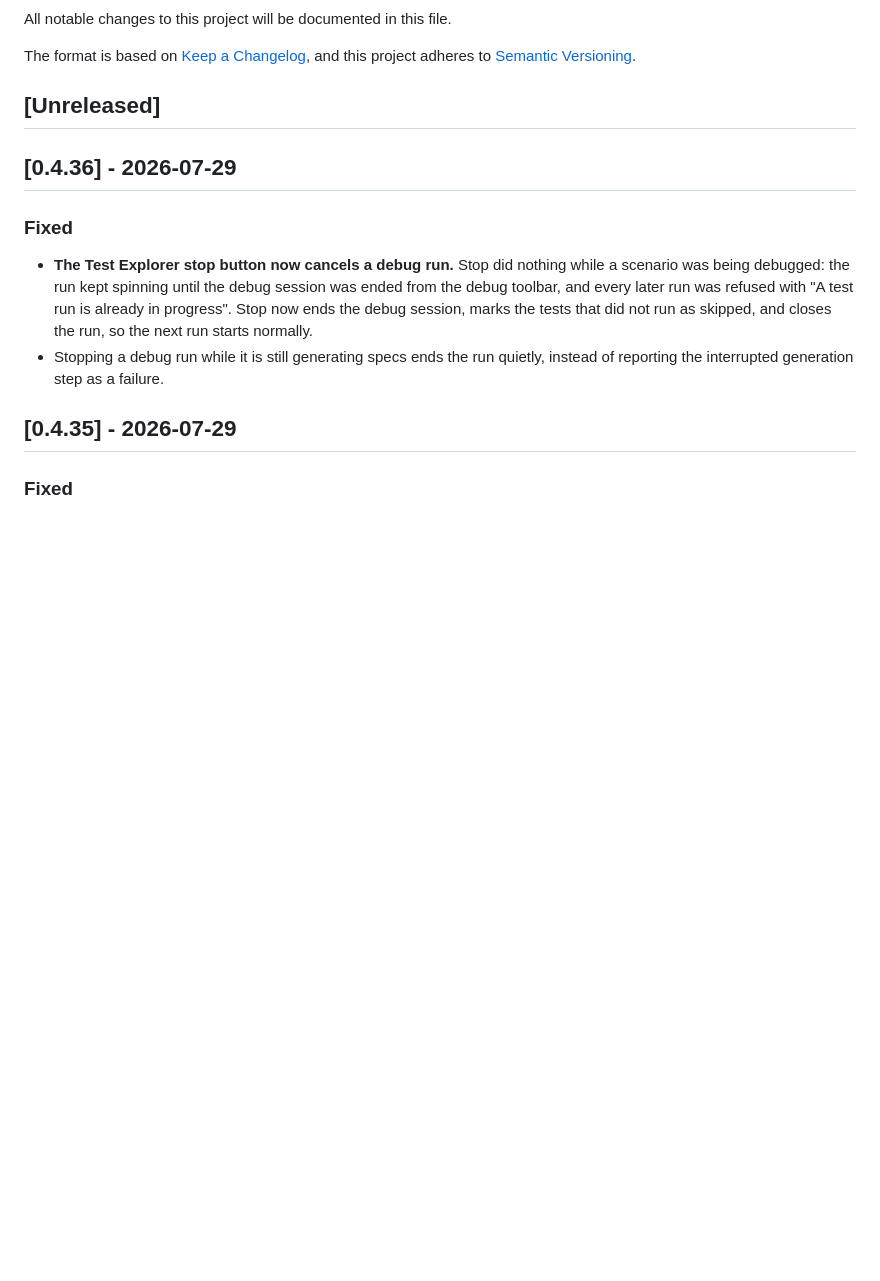
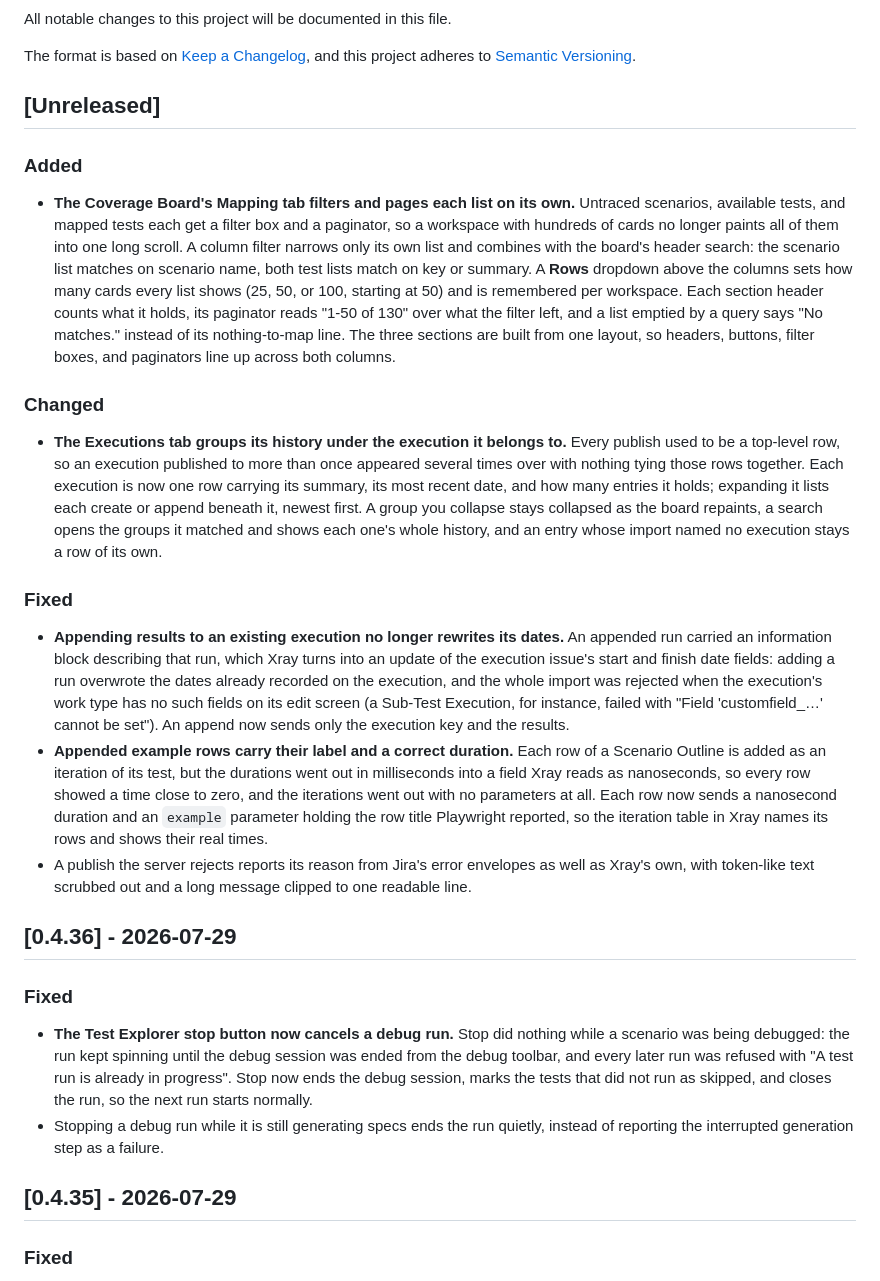
Before and after one commit to upscaled-dev/specwright, a Markdown page: CHANGELOG.md, the part around the change. GitHub-like rendering; blank space fills up the shorter version.

Commit message:
docs: add changelog entries for the next release

```diff
--- a/CHANGELOG.md
+++ b/CHANGELOG.md
@@ -6,6 +6,19 @@ The format is based on [Keep a Changelog](https://keepachangelog.com/en/1.1.0/),
 and this project adheres to [Semantic Versioning](https://semver.org/spec/v2.0.0.html).
 
 ## [Unreleased]
+### Added
+
+- **The Coverage Board's Mapping tab filters and pages each list on its own.** Untraced scenarios, available tests, and mapped tests each get a filter box and a paginator, so a workspace with hundreds of cards no longer paints all of them into one long scroll. A column filter narrows only its own list and combines with the board's header search: the scenario list matches on scenario name, both test lists match on key or summary. A **Rows** dropdown above the columns sets how many cards every list shows (25, 50, or 100, starting at 50) and is remembered per workspace. Each section header counts what it holds, its paginator reads "1-50 of 130" over what the filter left, and a list emptied by a query says "No matches." instead of its nothing-to-map line. The three sections are built from one layout, so headers, buttons, filter boxes, and paginators line up across both columns.
+
+### Changed
+
+- **The Executions tab groups its history under the execution it belongs to.** Every publish used to be a top-level row, so an execution published to more than once appeared several times over with nothing tying those rows together. Each execution is now one row carrying its summary, its most recent date, and how many entries it holds; expanding it lists each create or append beneath it, newest first. A group you collapse stays collapsed as the board repaints, a search opens the groups it matched and shows each one's whole history, and an entry whose import named no execution stays a row of its own.
+
+### Fixed
+
+- **Appending results to an existing execution no longer rewrites its dates.** An appended run carried an information block describing that run, which Xray turns into an update of the execution issue's start and finish date fields: adding a run overwrote the dates already recorded on the execution, and the whole import was rejected when the execution's work type has no such fields on its edit screen (a Sub-Test Execution, for instance, failed with "Field 'customfield_…' cannot be set"). An append now sends only the execution key and the results.
+- **Appended example rows carry their label and a correct duration.** Each row of a Scenario Outline is added as an iteration of its test, but the durations went out in milliseconds into a field Xray reads as nanoseconds, so every row showed a time close to zero, and the iterations went out with no parameters at all. Each row now sends a nanosecond duration and an `example` parameter holding the row title Playwright reported, so the iteration table in Xray names its rows and shows their real times.
+- A publish the server rejects reports its reason from Jira's error envelopes as well as Xray's own, with token-like text scrubbed out and a long message clipped to one readable line.
 
 ## [0.4.36] - 2026-07-29
 ### Fixed
```
